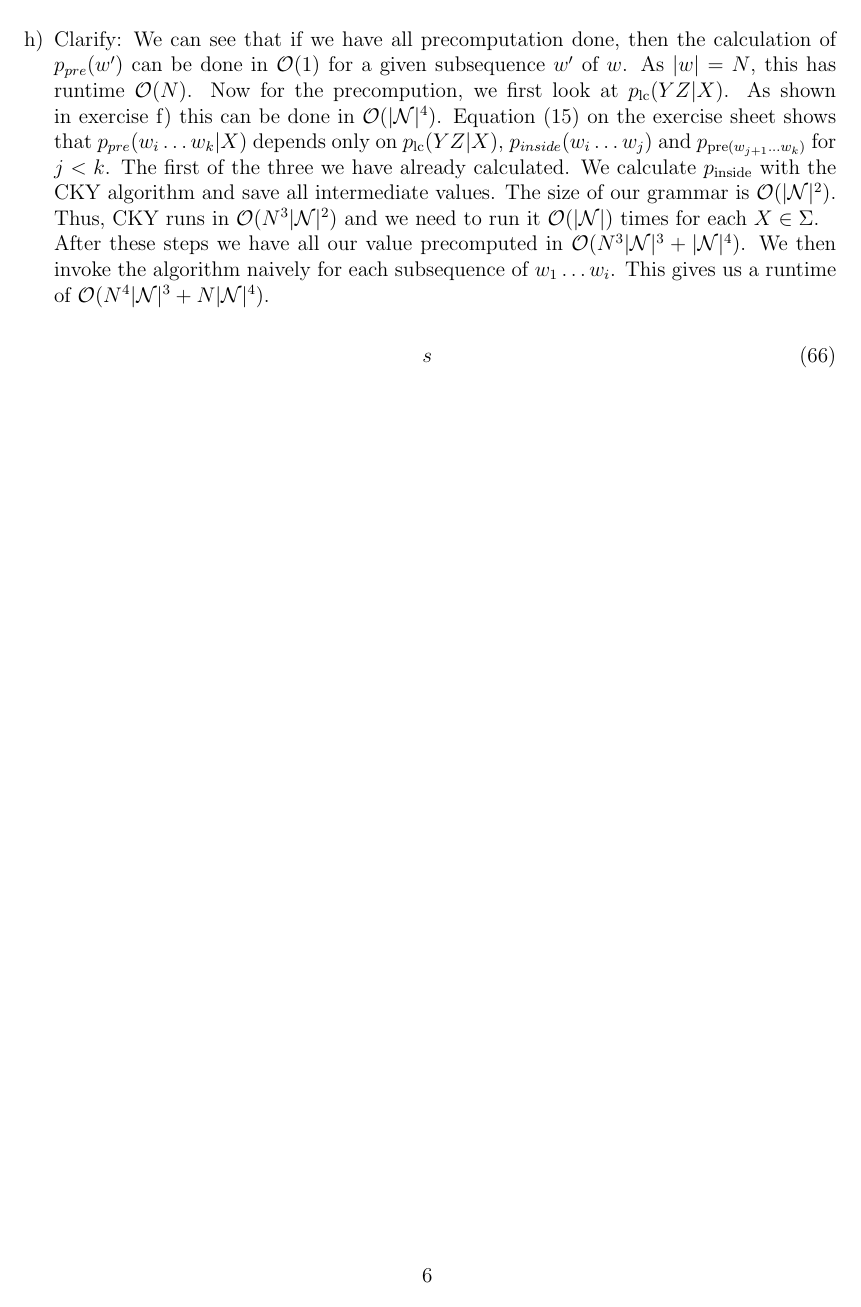
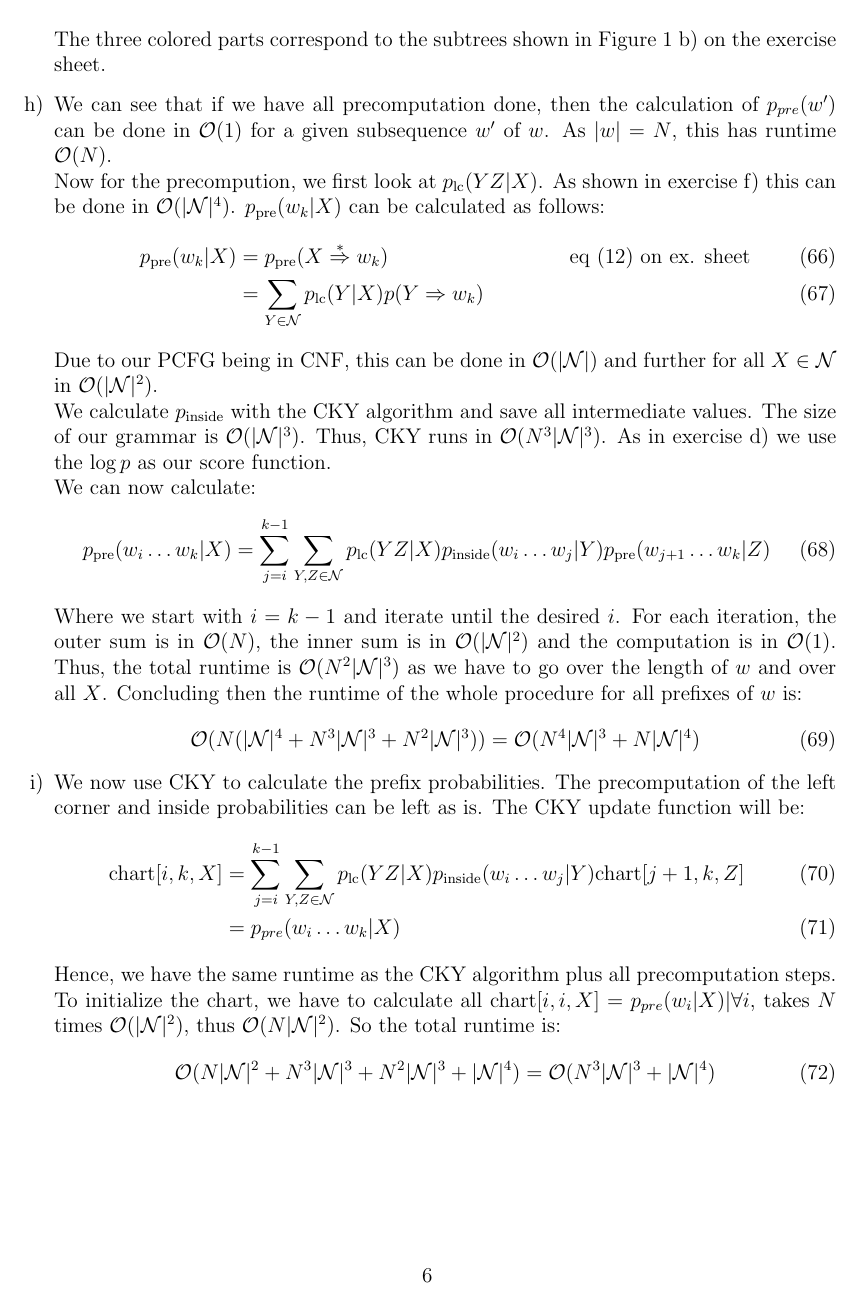
Before and after one commit to ni3do/nlp-assignemt, a LaTeX document (ass4/main.tex): page 6 of 6. Compiled offline with pdfLaTeX.

Commit message:
finished 3,4

```diff
--- a/ass4/main.tex
+++ b/ass4/main.tex
@@ -138,19 +139,38 @@
 			{\color{blue}p(Z \overset{*}{\Rightarrow} w_{j+1} \dots w_k)} & = \text{probability of deriving the string $w_{j+1} \dots w_k$ from $Z$} \label{eq:pre4}                                                                                                                                                  \\
 			                                                              & \sum_{j=1}^{k-1} \sum_{Y,Z \in \mathcal{N}} {\color{red} p(X \overset{*}{\Rightarrow} YZ\alpha)}{\color{green}p(Y \overset{*}{\Rightarrow} w_i \dots w_j)}{\color{blue} p(Z \overset{*}{\Rightarrow} w_{j+1} \dots w_k)}                  \\& =\sum_{j=1}^{k-1} \sum_{Y,Z \in \mathcal{N}}p_{\text{lc}}(YZ | X) p_{\text{inside}}(w_i \dots w_j | Y) p_{\text{pre}}(w_{j+1} \dots w_k | Z) \label{eq:pre5}                                                                               \\
 		\end{align}
+		The three colored parts correspond to the subtrees shown in Figure 1 b) on the exercise sheet.
 	\end{subquestion}
 	\begin{subquestion}
-		Clarify:
-		We can see that if we have all precomputation done, then the calculation of $p_{pre}(w')$ can be done in $\mathcal{O}(1)$ for a given subsequence $w'$ of $w$. As $|w| = N$, this has runtime $\mathcal{O}(N)$.
+		We can see that if we have all precomputation done, then the calculation of $p_{pre}(w')$ can be done in $\mathcal{O}(1)$ for a given subsequence $w'$ of $w$. As $|w| = N$, this has runtime $\mathcal{O}(N)$.\\
 		Now for the precompution, we first look at $p_{\text{lc}}(YZ | X)$. As shown in exercise f) this can be done in $\mathcal{O}(|\mathcal{N}|^4)$.
-		Equation (15) on the exercise sheet shows that $p_{pre}(w_i \dots w_k | X)$ depends only on $p_{\text{lc}}(YZ | X)$, $p_{inside}(w_i \dots w_j)$ and $p_{\text{pre}(w_{j+1} \dots w_k)}$ for $j < k$. The first of the three we have already calculated. We calculate $p_{\text{inside}}$ with the CKY algorithm and save all intermediate values. The size of our grammar is $\mathcal{O}(|\mathcal{N}|^2)$. Thus, CKY runs in $\mathcal{O}(N^3 |\mathcal{N}|^2)$ and we need to run it $\mathcal{O}(|\mathcal{N}|)$ times for each $X \in \Sigma$.
-		\newline
-		After these steps we have all our value precomputed in $\mathcal{O}(N^3 |\mathcal{N}|^3 + |\mathcal{N}|^4)$.
-		We then invoke the algorithm naively for each subsequence of $w_1 \dots w_i$. This gives us a runtime of $\mathcal{O}(N^4 |\mathcal{N}|^3 + N|\mathcal{N}|^4)$.
+		$p_{\text{pre}}(w_k | X)$ can be calculated as follows:
+		\begin{align}
+			p_{\text{pre}}(w_k | X) & = p_{\text{pre}}(X \overset{*}{\Rightarrow} w_k)                  &  & \text{eq (12) on ex. sheet} \\
+			                        & = \sum_{Y \in \mathcal{N}} p_{\text{lc}}(Y|X)p(Y \Rightarrow w_k)
+		\end{align}
+		Due to our PCFG being in CNF, this can be done in $\mathcal{O}(|\mathcal{N}|)$ and further for all $X \in \mathcal{N}$ in $\mathcal{O}(|\mathcal{N}|^2)$.\\
+		We calculate $p_{\text{inside}}$ with the CKY algorithm and save all intermediate values. The size of our grammar is $\mathcal{O}(|\mathcal{N}|^3)$. Thus, CKY runs in $\mathcal{O}(N^3 |\mathcal{N}|^3)$. As in exercise d) we use the $\log p$ as our score function.\\
+		We can now calculate:
+		\begin{align}
+			p_{\text{pre}}(w_{i} \dots w_k | X) & = \sum_{j=i}^{k-1} \sum_{Y,Z \in \mathcal{N}} p_{\text{lc}}(YZ | X) p_{\text{inside}}(w_i \dots w_j | Y) p_{\text{pre}}(w_{j+1} \dots w_k | Z)
+		\end{align}
+		Where we start with $i = k-1$ and iterate until the desired $i$. For each iteration, the outer sum is in $\mathcal{O}(N)$, the inner sum is in $\mathcal{O}(|\mathcal{N}|^2)$ and the computation is in $\mathcal{O}(1)$. Thus, the total runtime is $\mathcal{O}(N^2 |\mathcal{N}|^3)$ as we have to go over the length of $w$ and over all $X$. Concluding then the runtime of the whole procedure for all prefixes of $w$ is:
+		\begin{align}
+			\mathcal{O}(N (|\mathcal{N}|^4 + N^3 |\mathcal{N}|^3 + N^2 |\mathcal{N}|^3)) & = \mathcal{O}(N^4 |\mathcal{N}|^3 + N |\mathcal{N}|^4)
+		\end{align}
 	\end{subquestion}
-	\begin{align}
-		s
-	\end{align}
+	\begin{subquestion}
+		We now use CKY to calculate the prefix probabilities. The precomputation of the left corner and inside probabilities can be left as is. The CKY update function will be:
+		\begin{align}
+			\text{chart}[i,k,X] & = \sum_{j=i}^{k-1} \sum_{Y,Z \in \mathcal{N}} p_{\text{lc}}(YZ | X) p_{\text{inside}}(w_i \dots w_j | Y) \text{chart}[j+1, k, Z] \label{eq:cky} \\
+			                    & = p_{pre}(w_i \dots w_k | X)
+		\end{align}
+		Hence, we have the same runtime as the CKY algorithm plus all precomputation steps. To initialize the chart, we have to calculate all $\text{chart}[i,i,X] = p_{pre}(w_i | X) | \forall i$, takes $N$ times $\mathcal{O}(|\mathcal{N}|^2)$, thus $\mathcal{O}(N |\mathcal{N}|^2)$. So the total runtime is:
+		\begin{align}
+			\mathcal{O}(N |\mathcal{N}|^2 + N^3 |\mathcal{N}|^3 + N^2 |\mathcal{N}|^3 + |\mathcal{N}|^4) & = \mathcal{O}(N^3 |\mathcal{N}|^3 + |\mathcal{N}|^4)
+		\end{align}
+	\end{subquestion}
 \end{question}
 \end{document}
 
```
Also changed, not shown: ass3/main.tex (+3 -0 lines), ass3/main.pdf, ass4/main.pdf, ass4/main.tex (3 more changed lines).
